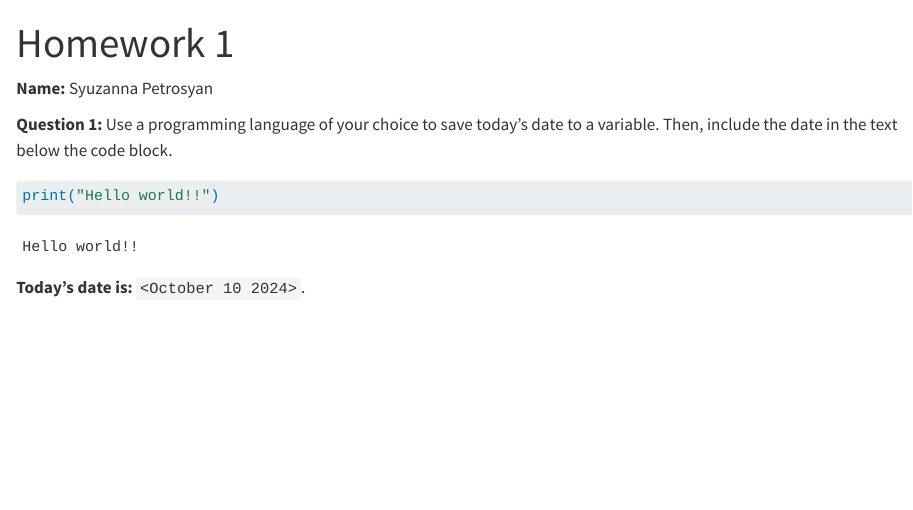
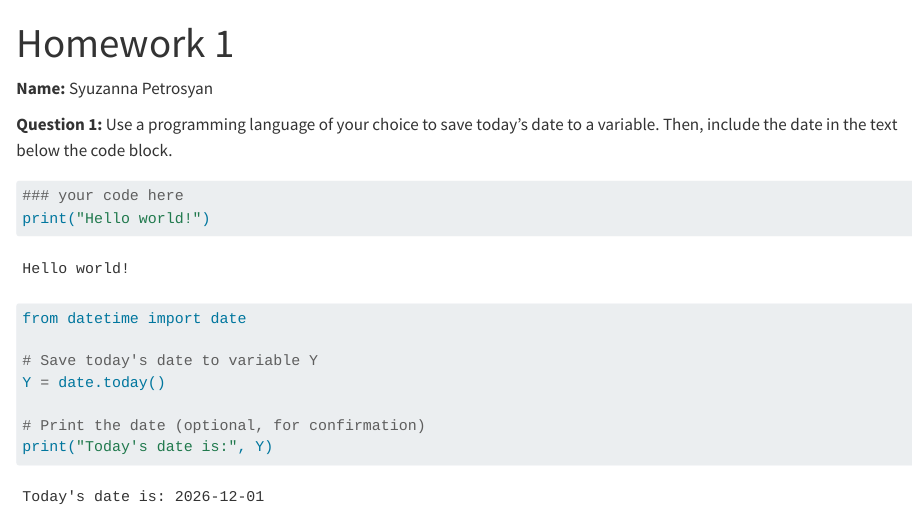
Before and after one commit to syuzannapetr/ML1, a Quarto document (homework/HW_01.qmd): the page in a window 1100 px wide, from its top. Rendered offline with R 4.5, knitr and Pandoc in place of Quarto, with nearby package versions.

Commit message:
finishing HW_01

````diff
--- a/homework/HW_01.qmd
+++ b/homework/HW_01.qmd
@@ -5,12 +5,18 @@ format: html
 
 __Name:__ Syuzanna Petrosyan
 
+__Question 1:__ Use a programming language of your choice to save today’s date to a variable. Then, include the date in the text below the code block.
 
-__Question 1:__ Use a programming language of your choice to save today's date to a variable.
-Then, include the date in the text below the code block.
 
 ```{python}
-print("Hello world!!")
+### your code here
+print("Hello world!")
+
+from datetime import date
+
+# Save today's date to variable Y
+Y = date.today()
+
+# Print the date (optional, for confirmation)
+print("Today's date is:", Y)
 ```
-
-__Today's date is:__ `<October 10 2024>`.
````
Also changed, not shown: homework/HW_01.html.
